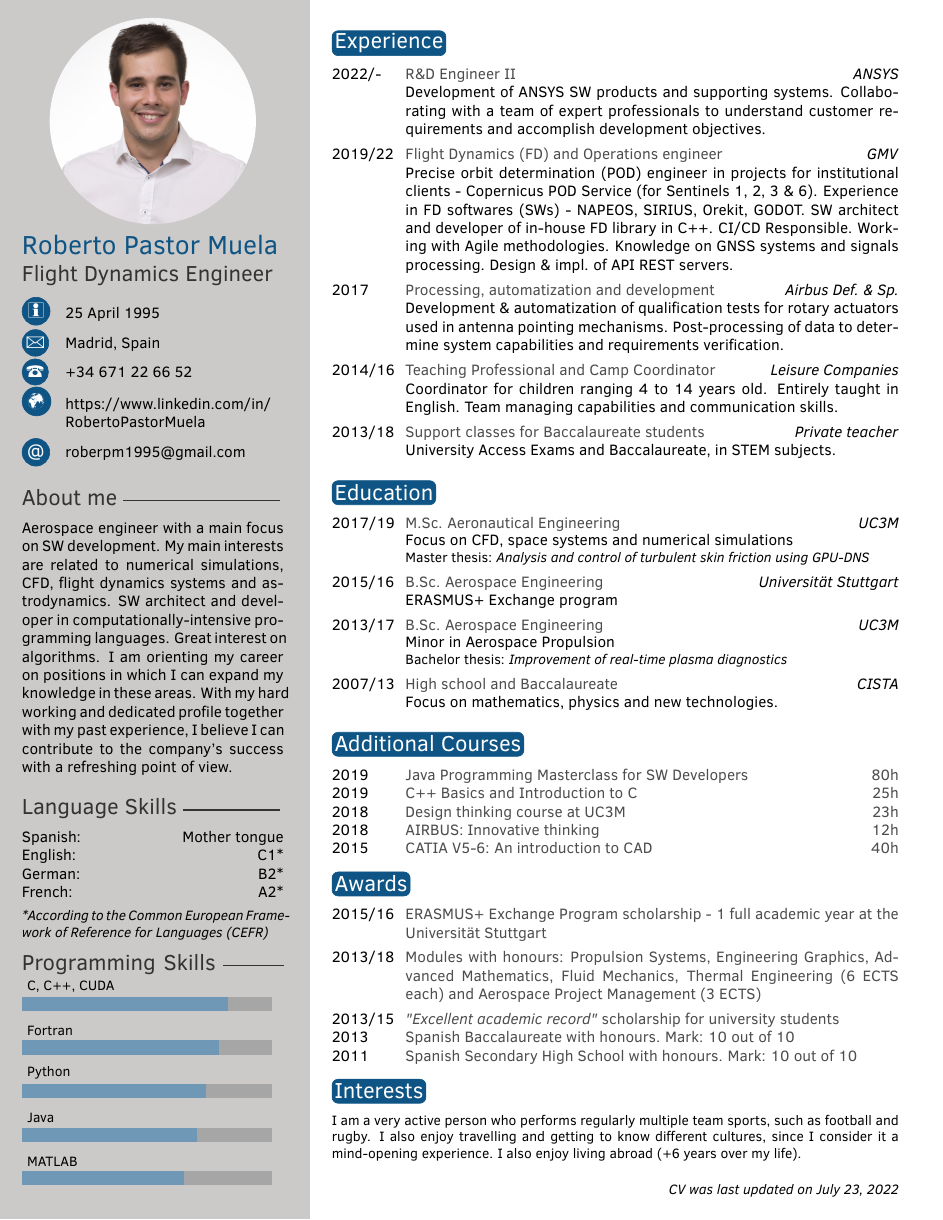
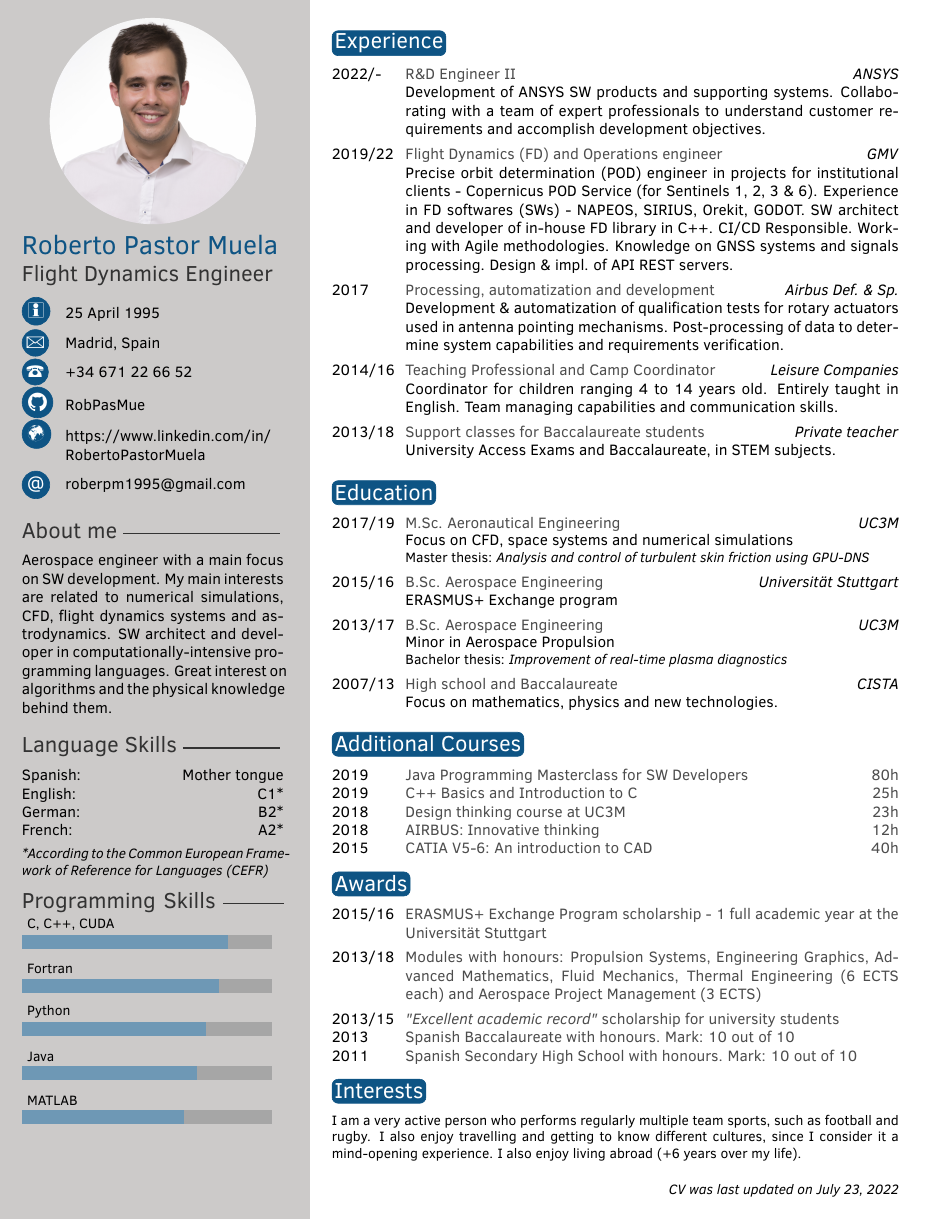
Before and after one commit to RobPasMue/short-cv, a LaTeX CV (src/cv/ROBERTO-PASTOR.tex, which reads src/cv/twentysecondcv.cls): the whole page. Compiled offline with pdfLaTeX.

Commit message:
Provide GH profile in CV (#8)
* Provide GH profile in CV

* Cutting down brief summary

```diff
--- a/src/cv/ROBERTO-PASTOR.tex
+++ b/src/cv/ROBERTO-PASTOR.tex
@@ -22,6 +22,7 @@
 \documentclass[hidelinks,letterpaper]{twentysecondcv} % a4paper for A4
 
 \usepackage{hyperref}
+\usepackage{fontawesome}
 
 \urlstyle{same} % Force URLs to have the same font style as the rest of the document
 
@@ -39,6 +40,7 @@
 \cvdate{25 April 1995} % Date of birth
 \cvaddress{Madrid, Spain} % Short address/location, use \newline if more than 1 line is required
 \cvnumberphone{+34 671 22 66 52} % Phone number
+\cvgithub{\href{https://www.github.com/RobPasMue}{RobPasMue}} % GitHub Profile
 \cvsite{\url{https://www.linkedin.com/in/RobertoPastorMuela}} % Personal website
 \cvmail{roberpm1995@gmail.com} % Email address
 
@@ -50,7 +52,7 @@
 %	 ABOUT ME
 %----------------------------------------------------------------------------------------
 
-\aboutme{Aerospace engineer with a main focus on SW development. My main interests are related to numerical simulations, CFD, flight dynamics systems and astrodynamics. SW architect and developer in computationally-intensive programming languages. Great interest on algorithms. I am orienting my career on positions in which I can expand my knowledge in these areas. With my hard working and dedicated profile together with my past experience, I believe I can contribute to the company's success with a refreshing point of view.} % To have no About Me section, just remove all the text and leave \aboutme{}
+\aboutme{Aerospace engineer with a main focus on SW development. My main interests are related to numerical simulations, CFD, flight dynamics systems and astrodynamics. SW architect and developer in computationally-intensive programming languages. Great interest on algorithms and the physical knowledge behind them.} % To have no About Me section, just remove all the text and leave \aboutme{}
 
 %----------------------------------------------------------------------------------------
 %	 SKILLS
--- a/src/cv/twentysecondcv.cls
+++ b/src/cv/twentysecondcv.cls
@@ -75,6 +75,7 @@
 \newcommand{\profilepic}[1]{\renewcommand{\profilepic}{#1}}
 \newcommand{\cvname}[1]{\renewcommand{\cvname}{#1}}
 \newcommand{\cvjobtitle}[1]{\renewcommand{\cvjobtitle}{#1}}
+\newcommand{\cvgithub}[1]{\renewcommand{\cvgithub}{#1}}
 
 % Command for printing the contact information icons
 \newcommand*\icon[1]{\tikz[baseline=(char.base)]{\node[shape=circle,draw,inner sep=1pt, fill=mainblue,mainblue,text=white] (char) {#1};}}
@@ -146,6 +147,7 @@
 			\ifthenelse{\equal{\cvdate}{}}{}{\textsc{\Large\icon{\Info}} & \cvdate\\}
 			\ifthenelse{\equal{\cvaddress}{}}{}{\textsc{\Large\icon{\Letter}} & \cvaddress\\}
 			\ifthenelse{\equal{\cvnumberphone}{}}{}{\textsc{\Large\icon{\Telefon}} & \cvnumberphone\\}
+			\ifthenelse{\equal{\cvgithub}{}}{}{\textsc{\Large\icon{\faGithub}} & \cvgithub\\}
 			\ifthenelse{\equal{\cvsite}{}}{}{\textsc{\Large\icon{\Mundus}} & \cvsite\\}
 			\ifthenelse{\equal{\cvmail}{}}{}{\textsc{\large\icon{@}} & \href{mailto:\cvmail}{\cvmail}}
 		\end{tabular}
```
